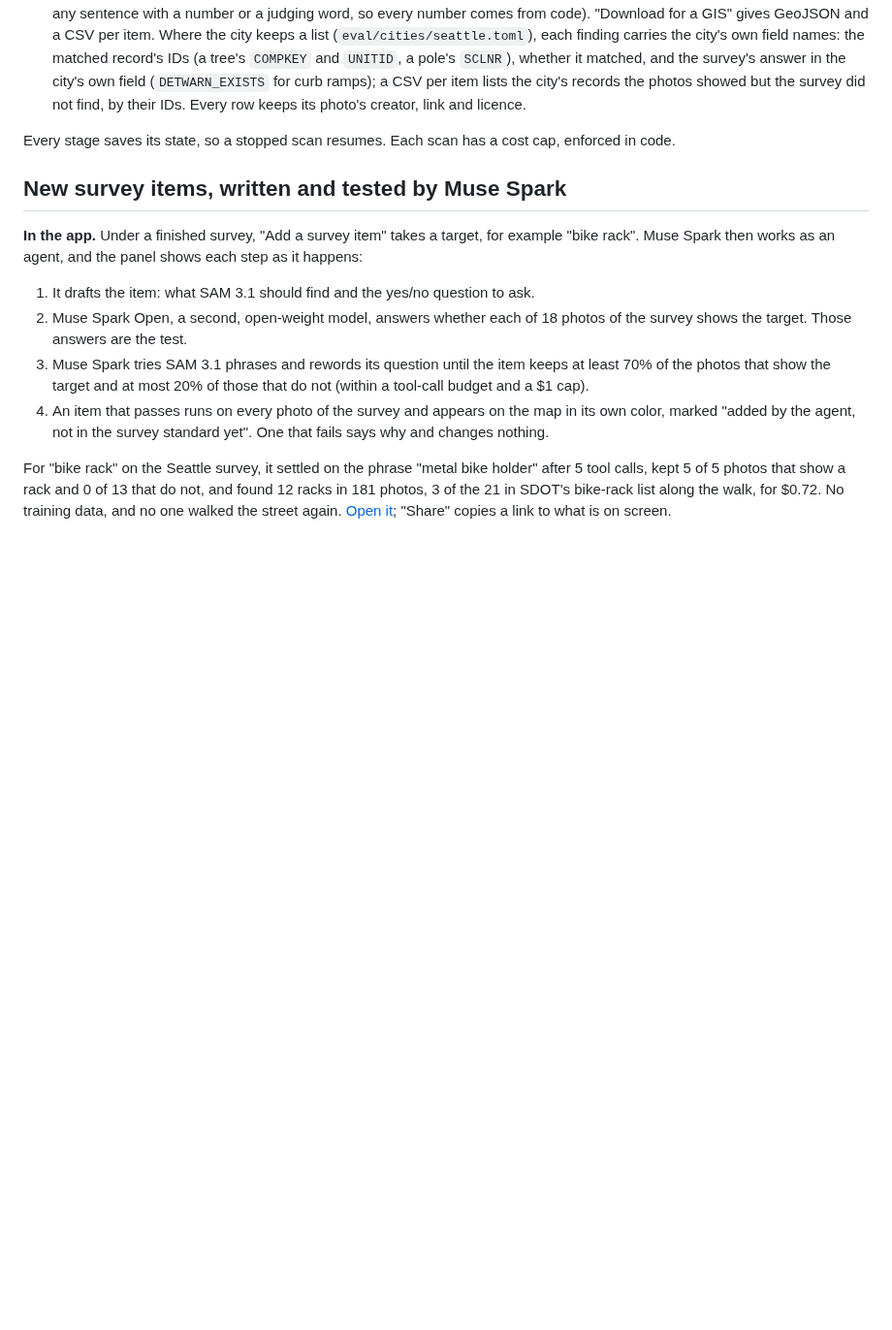
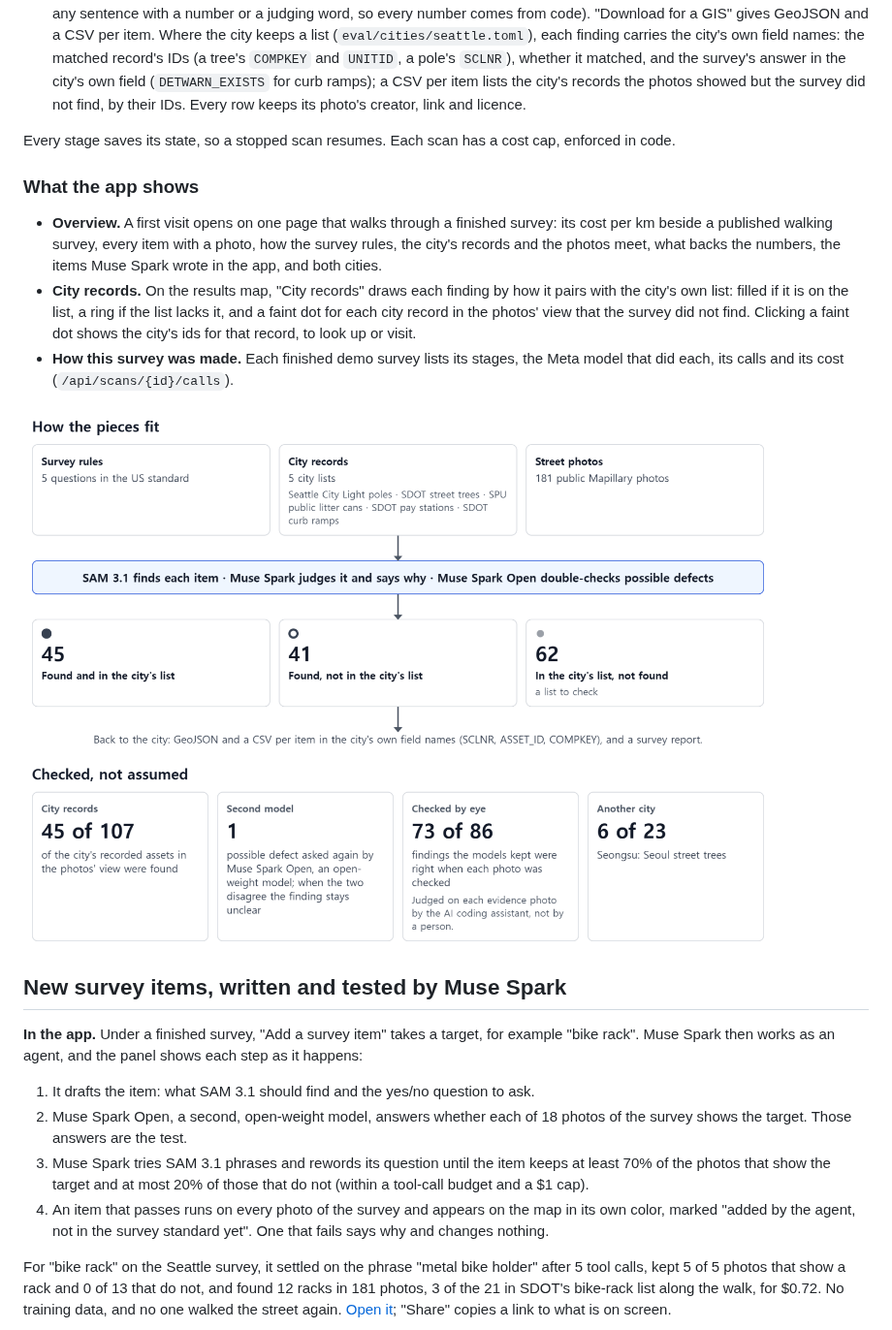
Before and after one commit to edward321416-maker/fieldless, a Markdown page: README.md, the part around one of its changes. Shown at 97% size. Drawn GitHub-style; pictures changed too: docs/images/overview-flow.png (added); blank space fills up the shorter version.

Commit message:
docs(readme): the city-records view on top, what the app shows, and which model did how much in the Seattle survey
The first image is now the results map on "City records" (no Mapillary photo in it). A short section names the
overview, the city-records view and "How this survey was made", with the overview's flow and checks as a second
image. Under the Meta AI table, the Seattle survey's calls per model from its call record.

Co-Authored-By: Claude Opus 5.5 <noreply@anthropic.com>

```diff
--- a/README.md
+++ b/README.md
@@ -51,6 +51,14 @@ area (bbox) → Mapillary photos → scene scan → survey items → evidence
 
 Every stage saves its state, so a stopped scan resumes. Each scan has a cost cap, enforced in code.
 
+### What the app shows
+
+- **Overview.** A first visit opens on one page that walks through a finished survey: its cost per km beside a published walking survey, every item with a photo, how the survey rules, the city's records and the photos meet, what backs the numbers, the items Muse Spark wrote in the app, and both cities.
+- **City records.** On the results map, "City records" draws each finding by how it pairs with the city's own list: filled if it is on the list, a ring if the list lacks it, and a faint dot for each city record in the photos' view that the survey did not find. Clicking a faint dot shows the city's ids for that record, to look up or visit.
+- **How this survey was made.** Each finished demo survey lists its stages, the Meta model that did each, its calls and its cost (`/api/scans/{id}/calls`).
+
+![The overview: how the survey rules, the city's records and the street photos meet, and what backs the numbers](docs/images/overview-flow.png)
+
 ## New survey items, written and tested by Muse Spark
 
 **In the app.** Under a finished survey, "Add a survey item" takes a target, for example "bike rack". Muse Spark then works as an agent, and the panel shows each step as it happens:
```
Also changed, not shown: other parts of README.md (+3 -1 lines), docs/images/records-lens.png (added), docs/images/survey.png (deleted).
